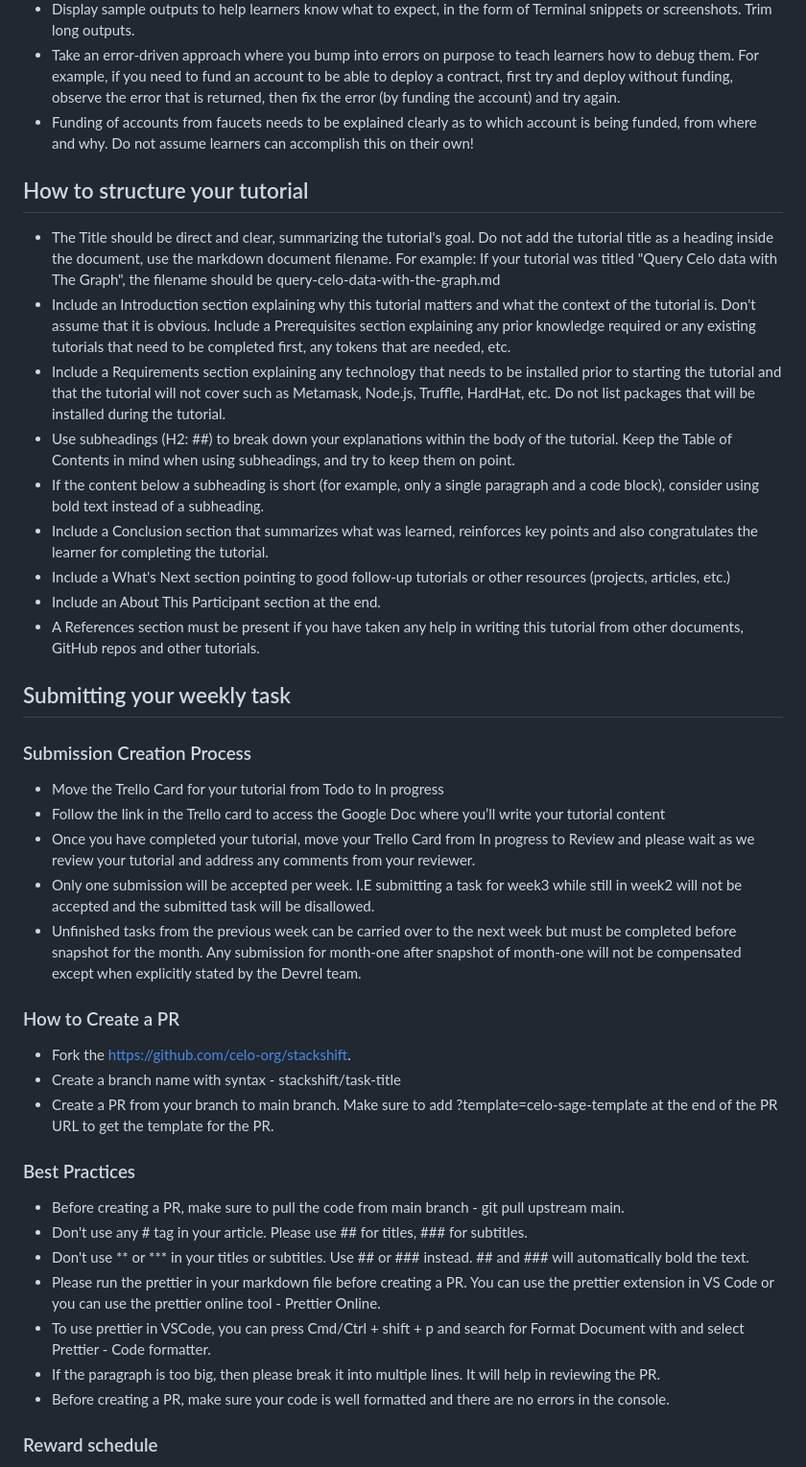
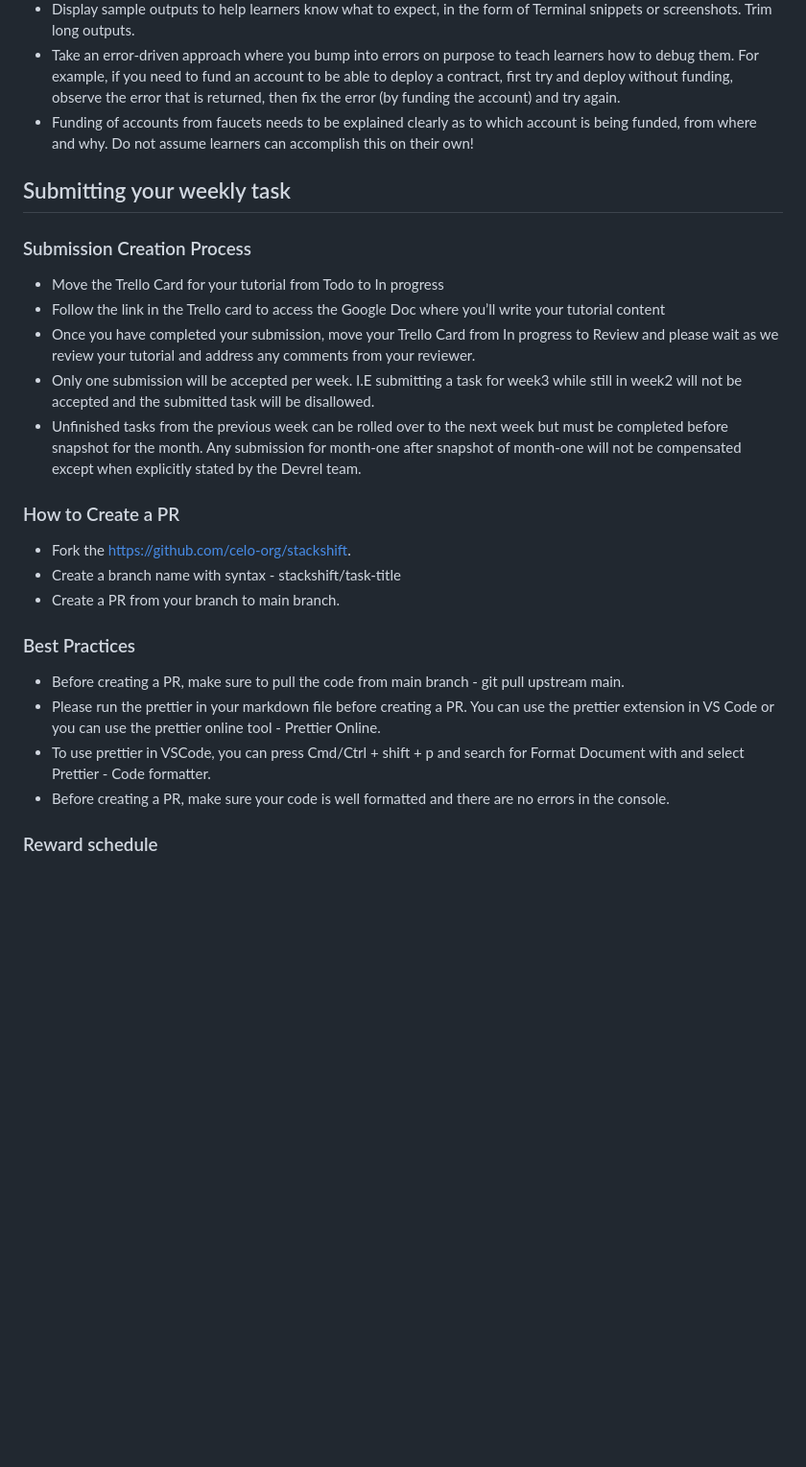
Before and after one commit to celo-org/stackshift, a Markdown page: README.md, the part around the change. Shown at 96% size. GitHub-like rendering; blank space fills up the shorter version.

```diff
--- a/README.md
+++ b/README.md
@@ -28,41 +28,27 @@ Add potential errors and troubleshooting. Of course, the tutorial shouldn't list
 - Take an error-driven approach where you bump into errors on purpose to teach learners how to debug them. For example, if you need to fund an account to be able to deploy a contract, first try and deploy without funding, observe the error that is returned, then fix the error (by funding the account) and try again.
 - Funding of accounts from faucets needs to be explained clearly as to which account is being funded, from where and why. Do not assume learners can accomplish this on their own!
 
-## How to structure your tutorial
 
-- The Title should be direct and clear, summarizing the tutorial's goal. Do not add the tutorial title as a heading inside the document, use the markdown document filename. For example: If your tutorial was titled "Query Celo data with The Graph", the filename should be query-celo-data-with-the-graph.md
-- Include an Introduction section explaining why this tutorial matters and what the context of the tutorial is. Don't assume that it is obvious.
-Include a Prerequisites section explaining any prior knowledge required or any existing tutorials that need to be completed first, any tokens that are needed, etc.
-- Include a Requirements section explaining any technology that needs to be installed prior to starting the tutorial and that the tutorial will not cover such as Metamask, Node.js, Truffle, HardHat, etc. Do not list packages that will be installed during the tutorial.
-- Use subheadings (H2: ##) to break down your explanations within the body of the tutorial. Keep the Table of Contents in mind when using subheadings, and try to keep them on point.
-- If the content below a subheading is short (for example, only a single paragraph and a code block), consider using bold text instead of a subheading.
-- Include a Conclusion section that summarizes what was learned, reinforces key points and also congratulates the learner for completing the tutorial.
-- Include a What's Next section pointing to good follow-up tutorials or other resources (projects, articles, etc.)
-- Include an About This Participant section at the end.
-- A References section must be present if you have taken any help in writing this tutorial from other documents, GitHub repos and other tutorials.
 
 ## Submitting your weekly task
 
 ### Submission Creation Process
 - Move the Trello Card for your tutorial from Todo to In progress
 - Follow the link in the Trello card to access the Google Doc where you’ll write your tutorial content
-- Once you have completed your tutorial, move your Trello Card from In progress to Review and please wait as we review your tutorial and address any comments from your reviewer.
+- Once you have completed your submission, move your Trello Card from In progress to Review and please wait as we review your tutorial and address any comments from your reviewer.
 - Only one submission will be accepted per week. I.E submitting a task for week3 while still in week2 will not be accepted and the submitted task will be disallowed.
-- Unfinished tasks from the previous week can be carried over to the next week but must be completed before snapshot for the month. Any submission for month-one after snapshot of month-one will not be compensated except when explicitly stated by the Devrel team.
+- Unfinished tasks from the previous week can be rolled over to the next week but must be completed before snapshot for the month. Any submission for month-one after snapshot of month-one will not be compensated except when explicitly stated by the Devrel team.
 
 
 ### How to Create a PR
 - Fork the https://github.com/celo-org/stackshift.
 - Create a branch name with syntax - stackshift/task-title
-- Create a PR from your branch to main branch. Make sure to add ?template=celo-sage-template at the end of the PR URL to get the template for the PR.
+- Create a PR from your branch to main branch.
 
 ### Best Practices
 - Before creating a PR, make sure to pull the code from main branch - git pull upstream main.
-- Don't use any # tag in your article. Please use ## for titles, ### for subtitles.
-- Don't use ** or *** in your titles or subtitles. Use ## or ### instead. ## and ### will automatically bold the text.
 - Please run the prettier in your markdown file before creating a PR. You can use the prettier extension in VS Code or you can use the prettier online tool - Prettier Online.
 - To use prettier in VSCode, you can press Cmd/Ctrl + shift + p and search for Format Document with and select Prettier - Code formatter.
-- If the paragraph is too big, then please break it into multiple lines. It will help in reviewing the PR.
 - Before creating a PR, make sure your code is well formatted and there are no errors in the console.
 
 ### Reward schedule
```
